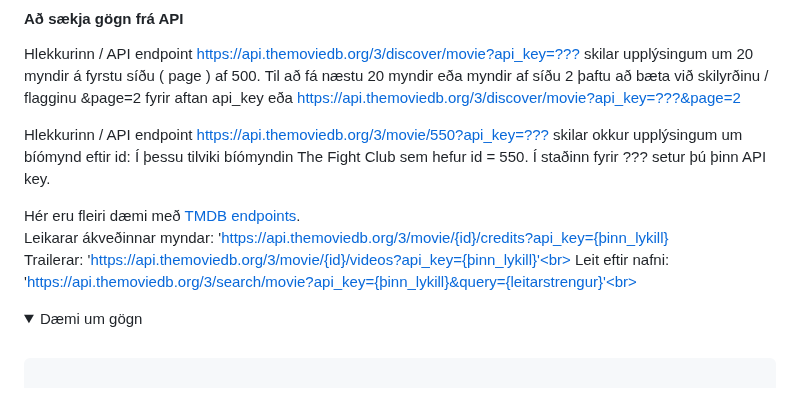
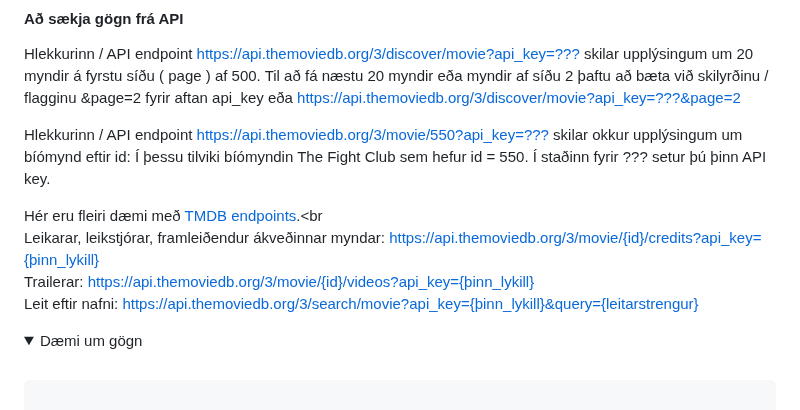
Before and after one commit to vefthroun/VEF2VF05CU, a Markdown page: Verkefni4/Verkefni4.md, the part around the change. Rendered like a GitHub page; folded sections open.

Commit message:
updating request trailers / cast and crew

```diff
--- a/Verkefni4/Verkefni4.md
+++ b/Verkefni4/Verkefni4.md
@@ -34,10 +34,10 @@ Hlekkurinn / API endpoint [https://api.themoviedb.org/3/discover/movie?api_key=?
 
 Hlekkurinn / API endpoint [https://api.themoviedb.org/3/movie/550?api_key=???](https://api.themoviedb.org/3/movie/550?api_key=???) skilar okkur upplýsingum um bíómynd eftir id:  Í þessu tilviki bíómyndin The Fight Club sem hefur id = 550.  Í staðinn fyrir ??? setur þú þinn API key.
 
-Hér eru fleiri dæmi með [TMDB endpoints](JSON/tmdb_endpoints.md).<br>
-Leikarar ákveðinnar myndar: 'https://api.themoviedb.org/3/movie/{id}/credits?api_key={þinn_lykill}<br>
-Trailerar:  'https://api.themoviedb.org/3/movie/{id}/videos?api_key={þinn_lykill}'<br>
-Leit eftir nafni: 'https://api.themoviedb.org/3/search/movie?api_key={þinn_lykill}&query={leitarstrengur}'<br>
+Hér eru fleiri dæmi með [TMDB endpoints](JSON/tmdb_endpoints.md).<br<br>
+Leikarar, leikstjórar, framleiðendur ákveðinnar myndar: https://api.themoviedb.org/3/movie/{id}/credits?api_key={þinn_lykill}<br>
+Trailerar:  https://api.themoviedb.org/3/movie/{id}/videos?api_key={þinn_lykill}<br>
+Leit eftir nafni: https://api.themoviedb.org/3/search/movie?api_key={þinn_lykill}&query={leitarstrengur}<br>
 
 <details>
 <summary>Dæmi um gögn</summary>
```
